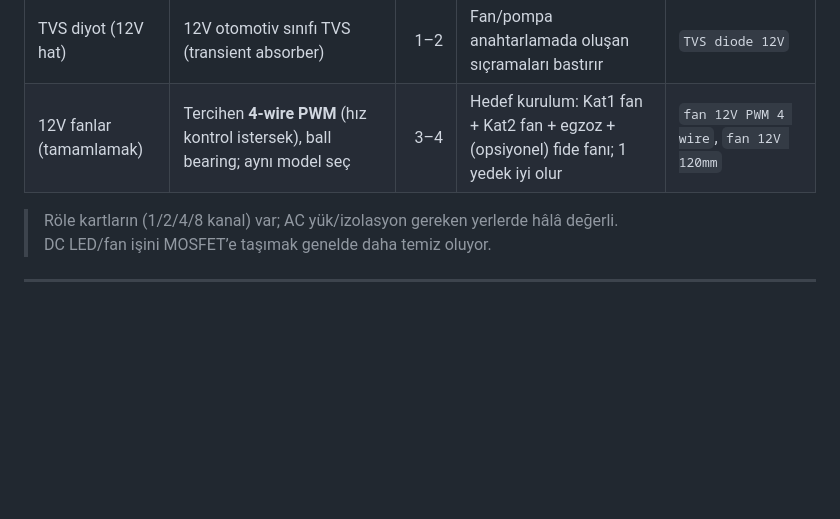
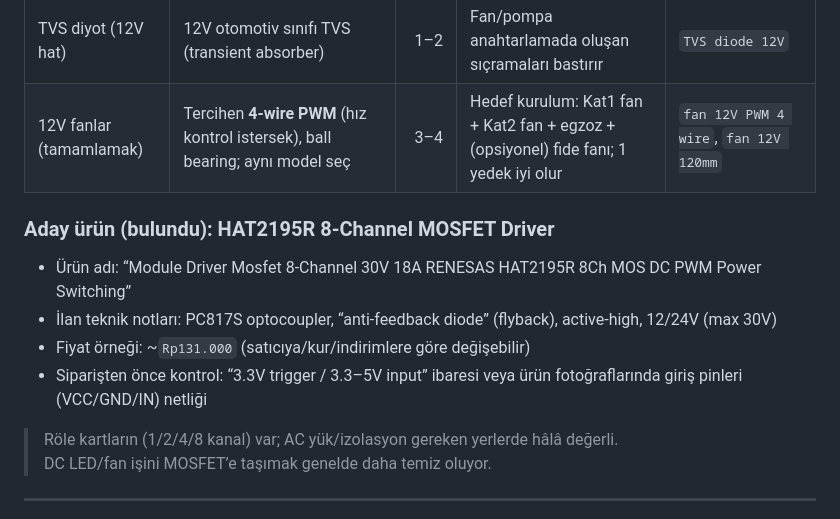
Before and after one commit to sahinseyfi/sera, a Markdown page: sera_panel/reports/tokopedia-shopping-list.md, the part around the change. Drawn GitHub-style; blank space fills up the shorter version.

Commit message:
Document HAT2195R MOSFET board candidate

```diff
--- a/sera_panel/reports/tokopedia-shopping-list.md
+++ b/sera_panel/reports/tokopedia-shopping-list.md
@@ -30,6 +30,12 @@ Amaç: daha güvenli güç dağıtımı, daha temiz kablolama, daha iyi sensör
 | Flyback diyot seti | En az 3A sınıfı (pompa/fan için) | 1 set | Endüktif yüklerde MOSFET’i ve Pi’yi korur | `flyback diode 3A`, `diode 1N5408` |
 | TVS diyot (12V hat) | 12V otomotiv sınıfı TVS (transient absorber) | 1–2 | Fan/pompa anahtarlamada oluşan sıçramaları bastırır | `TVS diode 12V` |
 | 12V fanlar (tamamlamak) | Tercihen **4‑wire PWM** (hız kontrol istersek), ball bearing; aynı model seç | 3–4 | Hedef kurulum: Kat1 fan + Kat2 fan + egzoz + (opsiyonel) fide fanı; 1 yedek iyi olur | `fan 12V PWM 4 wire`, `fan 12V 120mm` |
+
+### Aday ürün (bulundu): HAT2195R 8‑Channel MOSFET Driver
+- Ürün adı: “Module Driver Mosfet 8-Channel 30V 18A RENESAS HAT2195R 8Ch MOS DC PWM Power Switching”
+- İlan teknik notları: PC817S optocoupler, “anti‑feedback diode” (flyback), active‑high, 12/24V (max 30V)
+- Fiyat örneği: ~`Rp131.000` (satıcıya/kur/indirimlere göre değişebilir)
+- Siparişten önce kontrol: “3.3V trigger / 3.3–5V input” ibaresi veya ürün fotoğraflarında giriş pinleri (VCC/GND/IN) netliği
 
 > Röle kartların (1/2/4/8 kanal) var; AC yük/izolasyon gereken yerlerde hâlâ değerli.
 > DC LED/fan işini MOSFET’e taşımak genelde daha temiz oluyor.
```
